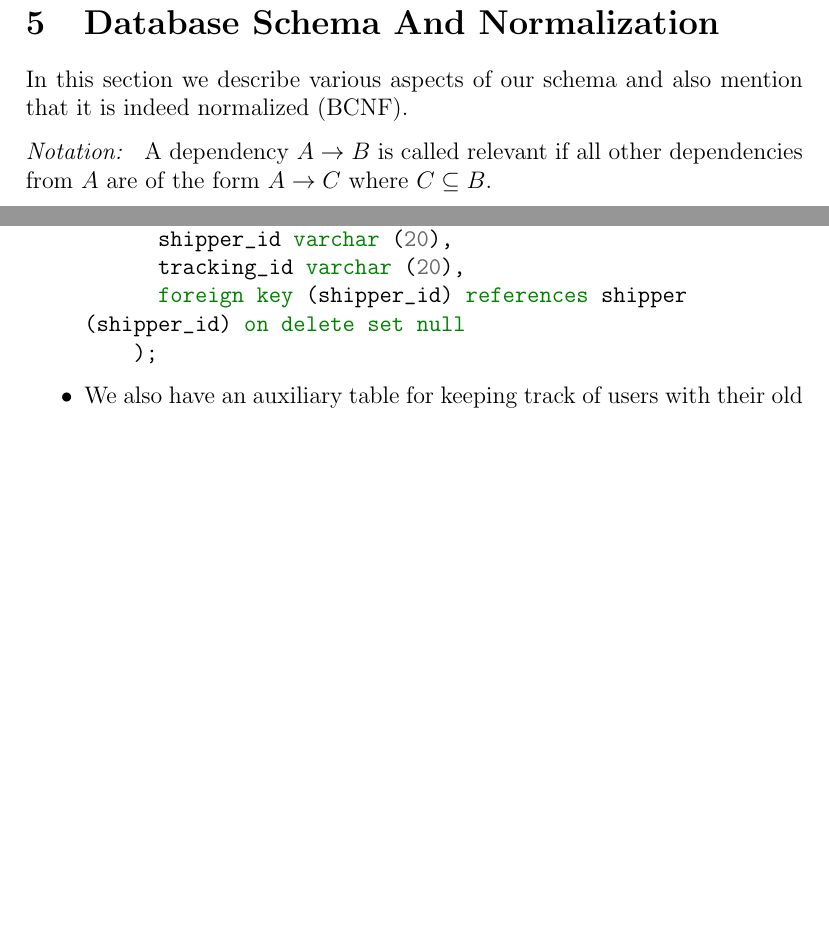
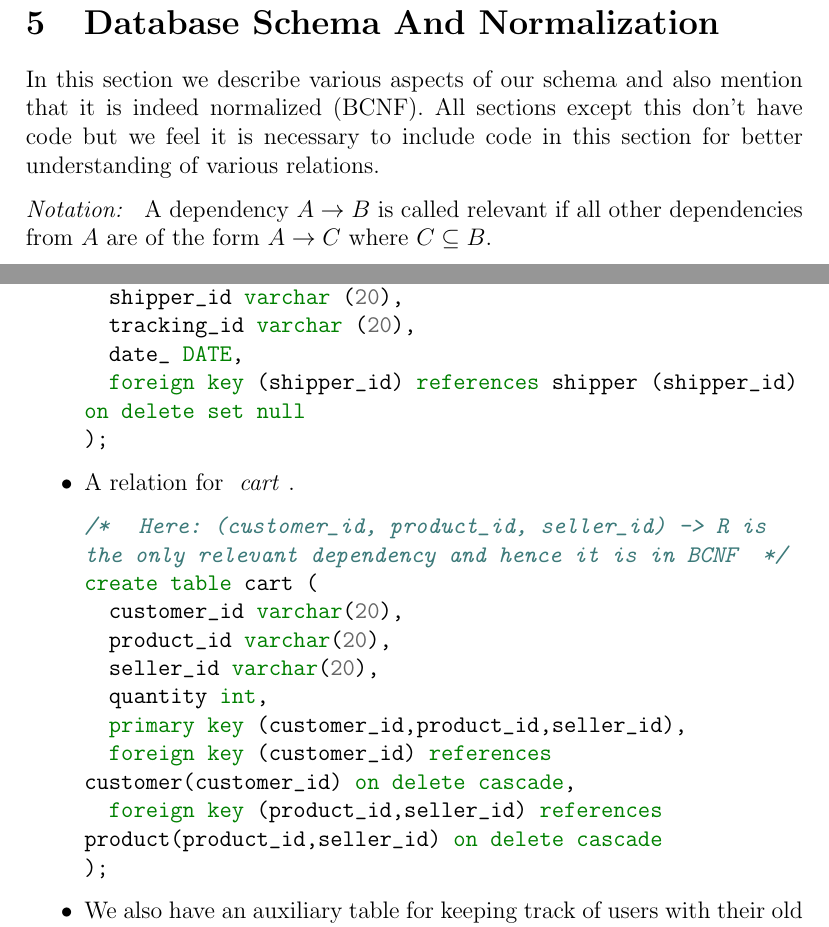
Before and after one commit to nikhilyadv/DBMS-Lab-Project, a LaTeX document (Project Report/report.tex): two parts of pages 7 and 10 of 19 before the commit and two parts of pages 7 and 10 of 21 after it, joined at a grey line, cut so that both start at the same text, the shorter picture padded with empty space. Compiled offline with pdfLaTeX.

Commit message:
REPORT UPDATE: Schema added.

```diff
--- a/Project Report/report.tex
+++ b/Project Report/report.tex
@@ -126,7 +126,7 @@ Following this notation, our ERD is represented below.
 \subsection{Simple ERD}
 TODO
 \section{Database Schema And Normalization}
-In this section we describe various aspects of our schema and also mention that it is indeed normalized (BCNF).
+In this section we describe various aspects of our schema and also mention that it is indeed normalized (BCNF). All sections except this don't have code but we feel it is necessary to include code in this section for better understanding of various relations.
 
 \ita{Notation: }A dependency $A \rightarrow B$ is called relevant if all other dependencies from $A$ are of the form $A \rightarrow C$ where $C \subseteq B$.
 
@@ -229,18 +233,33 @@ create table payment (
   \end{minted}
   \item Note that we used a foreign key in the above table which we haven't defined yet, which is \ita{ship\_index}. It is basically a unique identifier for each ordered product serving as an index of track table which we will use to track our items.
   \begin{minted}{SQL}
+
 /*  Here: index_ -> R is the only relevant dependency and hence it is in BCNF  */
 create table track (
   index_ INT AUTO_INCREMENT primary key not null,
   shipper_id varchar (20),
   tracking_id varchar (20),
+  date_ DATE,
   foreign key (shipper_id) references shipper (shipper_id) on delete set null
+);
+  \end{minted}
+  \item A relation for \ita{cart}.
+  \begin{minted}{SQL}
+/*  Here: (customer_id, product_id, seller_id) -> R is the only relevant dependency and hence it is in BCNF  */
+create table cart (
+  customer_id varchar(20),
+  product_id varchar(20),
+  seller_id varchar(20),
+  quantity int,
+  primary key (customer_id,product_id,seller_id),
+  foreign key (customer_id) references customer(customer_id) on delete cascade,
+  foreign key (product_id,seller_id) references product(product_id,seller_id) on delete cascade
 );
   \end{minted}
   \item We also have an auxiliary table for keeping track of users with their old passwords as mysql.user encrypts the passwords and there is no way to get it back also this table is required for validation when the user tries to log in the system.
   \begin{minted}{SQL}
 
--- Clearly this table is in BCNF.
+-/*  Here: username -> R is the only relevant dependency and hence it is in BCNF  */
 create table Users (
   username VARCHAR (20) primary key not null,
   passcode VARCHAR (20) not null,
```
Also changed, not shown: Project Report/report.pdf, Project Report/report.tex (19 more changed lines). Lines whose indentation alone changed are shown as unchanged.
